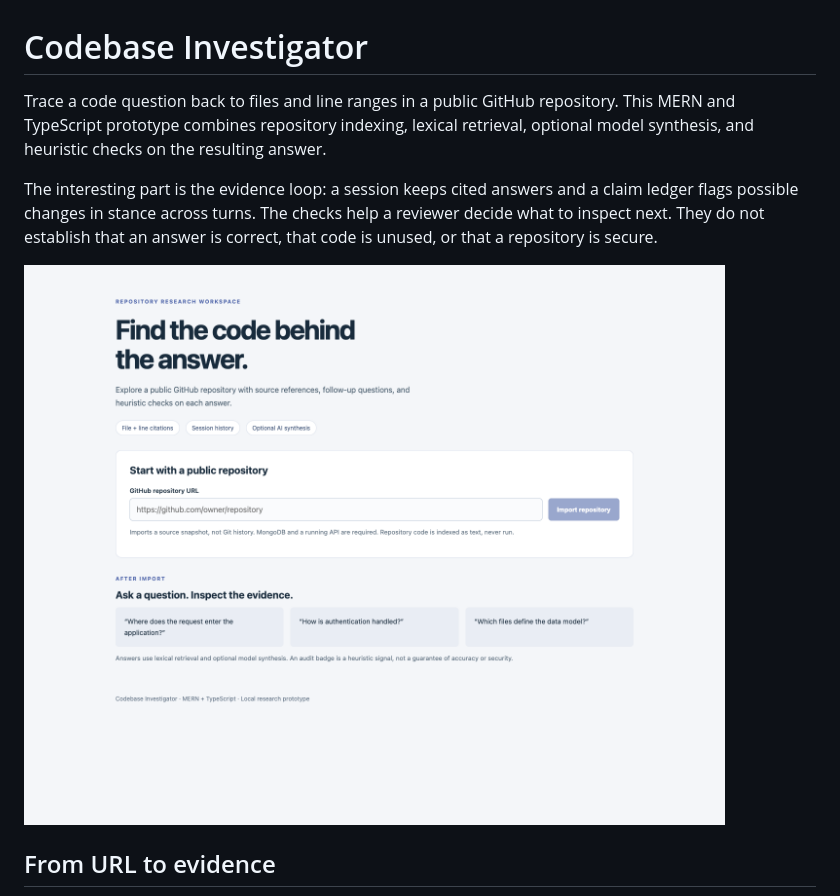
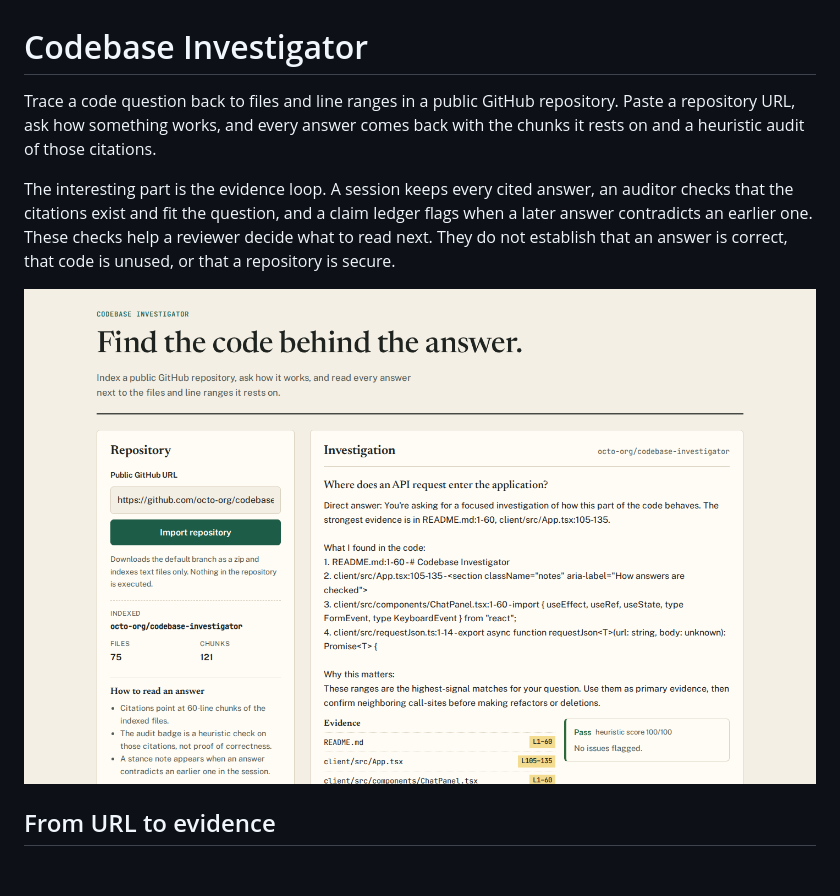
Before and after one commit to awais-aman/repo-code-qa-investigator, a Markdown page: README.md, the part around one of its changes. Rendered like a GitHub page; pictures changed too: docs/screenshots/investigation-desktop.png (added), docs/screenshots/workspace.png (deleted); blank space fills up the shorter version.

```diff
--- a/README.md
+++ b/README.md
@@ -1,10 +1,10 @@
 # Codebase Investigator
 
-Trace a code question back to files and line ranges in a public GitHub repository. This MERN and TypeScript prototype combines repository indexing, lexical retrieval, optional model synthesis, and heuristic checks on the resulting answer.
+Trace a code question back to files and line ranges in a public GitHub repository. Paste a repository URL, ask how something works, and every answer comes back with the chunks it rests on and a heuristic audit of those citations.
 
-The interesting part is the evidence loop: a session keeps cited answers and a claim ledger flags possible changes in stance across turns. The checks help a reviewer decide what to inspect next. They do not establish that an answer is correct, that code is unused, or that a repository is secure.
+The interesting part is the evidence loop. A session keeps every cited answer, an auditor checks that the citations exist and fit the question, and a claim ledger flags when a later answer contradicts an earlier one. These checks help a reviewer decide what to read next. They do not establish that an answer is correct, that code is unused, or that a repository is secure.
 
-![Repository import workspace](docs/screenshots/workspace.png)
+![Investigation workspace: repository ledger on the left, a cited answer with its evidence and audit on the right](docs/screenshots/investigation-desktop.png)
 
 ## From URL to evidence
 
```
Also changed, not shown: other parts of README.md (+145 -26 lines), docs/screenshots/answer-mobile.png (added), 2 other files.
